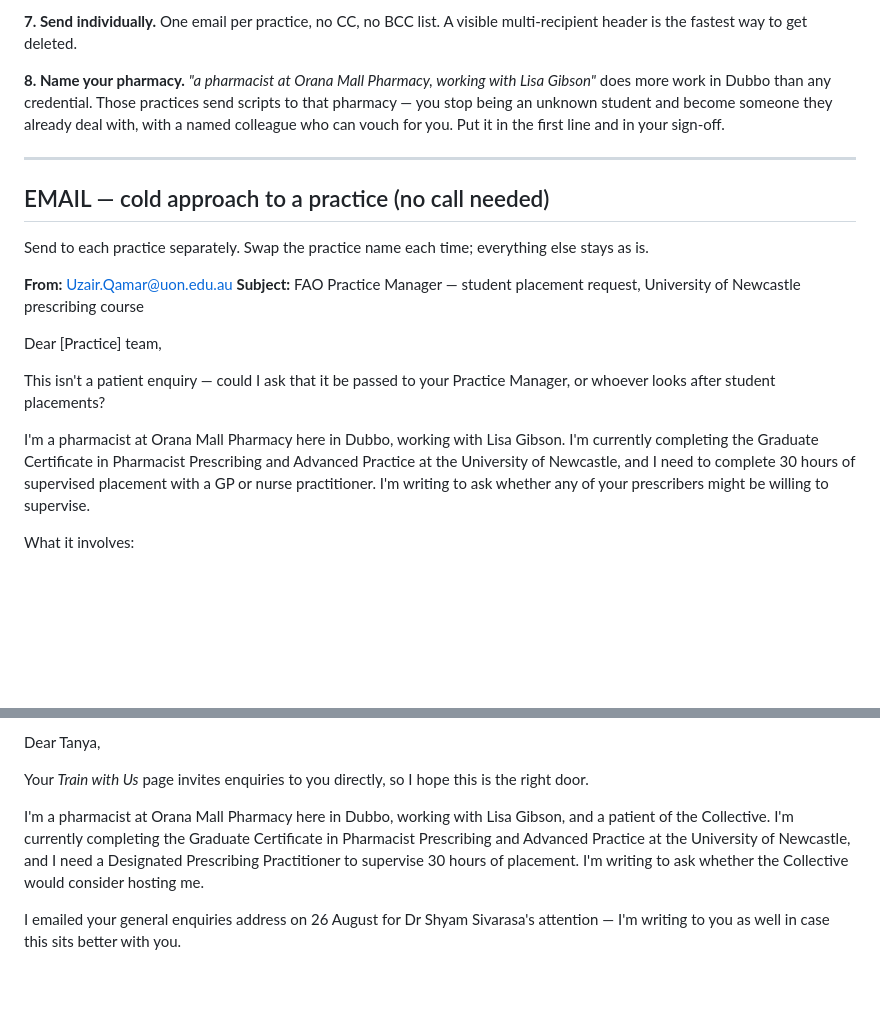
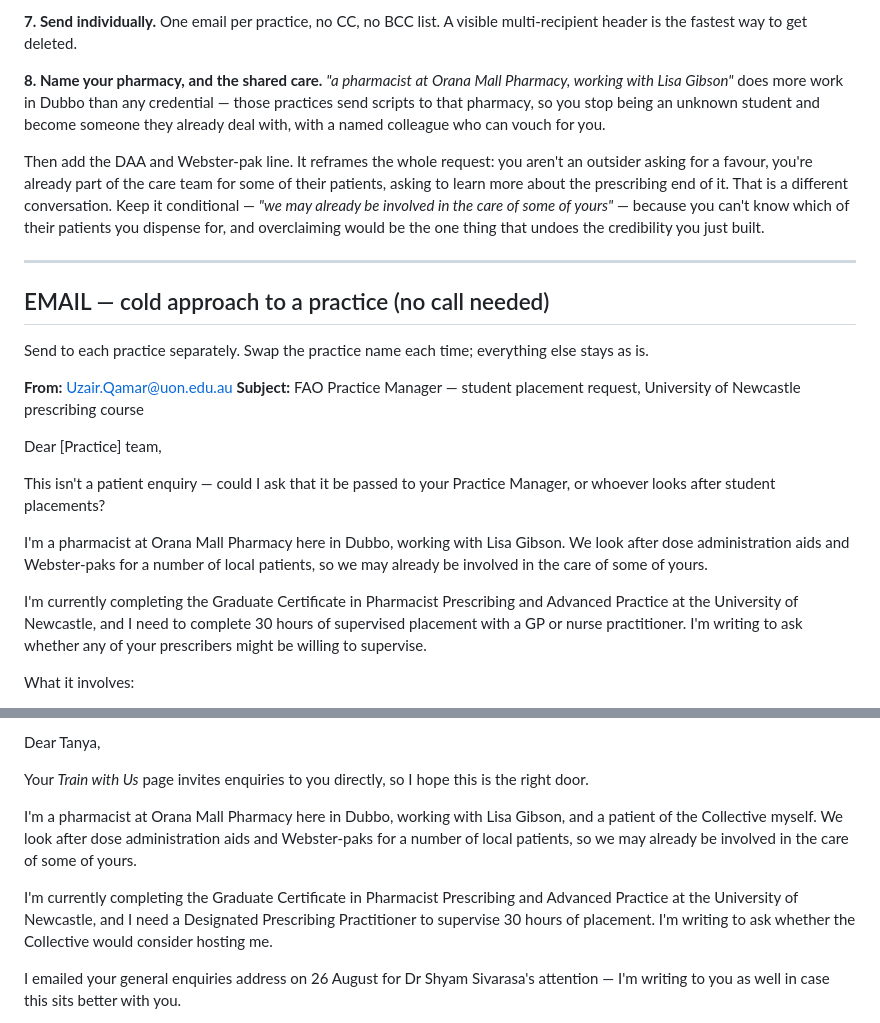
Before and after one commit to uzairqamarr-dot/Pharmacist-Prescribing, a Markdown page: DPP-dubbo-contacts.md, 2 parts joined by grey strips. GitHub-like rendering; blank space fills up the shorter version.

Commit message:
update v2026.08.26k

```diff
--- a/DPP-dubbo-contacts.md
+++ b/DPP-dubbo-contacts.md
@@ -56,11 +56,17 @@ address, so anyone doubting you can verify in one click.
 **7. Send individually.** One email per practice, no CC, no BCC list. A visible
 multi-recipient header is the fastest way to get deleted.
 
-**8. Name your pharmacy.** *"a pharmacist at Orana Mall Pharmacy, working with Lisa
-Gibson"* does more work in Dubbo than any credential. Those practices send scripts to
-that pharmacy — you stop being an unknown student and become someone they already deal
-with, with a named colleague who can vouch for you. Put it in the first line and in
-your sign-off.
+**8. Name your pharmacy, and the shared care.** *"a pharmacist at Orana Mall Pharmacy,
+working with Lisa Gibson"* does more work in Dubbo than any credential — those practices
+send scripts to that pharmacy, so you stop being an unknown student and become someone
+they already deal with, with a named colleague who can vouch for you.
+
+Then add the DAA and Webster-pak line. It reframes the whole request: you aren't an
+outsider asking for a favour, you're already part of the care team for some of their
+patients, asking to learn more about the prescribing end of it. That is a different
+conversation. Keep it conditional — *"we may already be involved in the care of some of
+yours"* — because you can't know which of their patients you dispense for, and
+overclaiming would be the one thing that undoes the credibility you just built.
 
 ---
 
@@ -77,11 +83,14 @@ Dear [Practice] team,
 This isn't a patient enquiry — could I ask that it be passed to your Practice Manager,
 or whoever looks after student placements?
 
-I'm a pharmacist at Orana Mall Pharmacy here in Dubbo, working with Lisa Gibson. I'm
-currently completing the Graduate Certificate in Pharmacist Prescribing and Advanced
-Practice at the University of Newcastle, and I need to complete 30 hours of supervised
-placement with a GP or nurse practitioner. I'm writing to ask whether any of your
-prescribers might be willing to supervise.
+I'm a pharmacist at Orana Mall Pharmacy here in Dubbo, working with Lisa Gibson. We
+look after dose administration aids and Webster-paks for a number of local patients, so
+we may already be involved in the care of some of yours.
+
+I'm currently completing the Graduate Certificate in Pharmacist Prescribing and
+Advanced Practice at the University of Newcastle, and I need to complete 30 hours of
+supervised placement with a GP or nurse practitioner. I'm writing to ask whether any of
+your prescribers might be willing to supervise.
 
 What it involves:
 
@@ -268,10 +277,14 @@ Your *Train with Us* page invites enquiries to you directly, so I hope this is t
 right door.
 
 I'm a pharmacist at Orana Mall Pharmacy here in Dubbo, working with Lisa Gibson, and a
-patient of the Collective. I'm currently completing the Graduate Certificate in
-Pharmacist Prescribing and Advanced Practice at the University of Newcastle, and I need
-a Designated Prescribing Practitioner to supervise 30 hours of placement. I'm writing
-to ask whether the Collective would consider hosting me.
+patient of the Collective myself. We look after dose administration aids and
+Webster-paks for a number of local patients, so we may already be involved in the care
+of some of yours.
+
+I'm currently completing the Graduate Certificate in Pharmacist Prescribing and
+Advanced Practice at the University of Newcastle, and I need a Designated Prescribing
+Practitioner to supervise 30 hours of placement. I'm writing to ask whether the
+Collective would consider hosting me.
 
 I emailed your general enquiries address on 26 August for Dr Shyam Sivarasa's
 attention — I'm writing to you as well in case this sits better with you.
```
